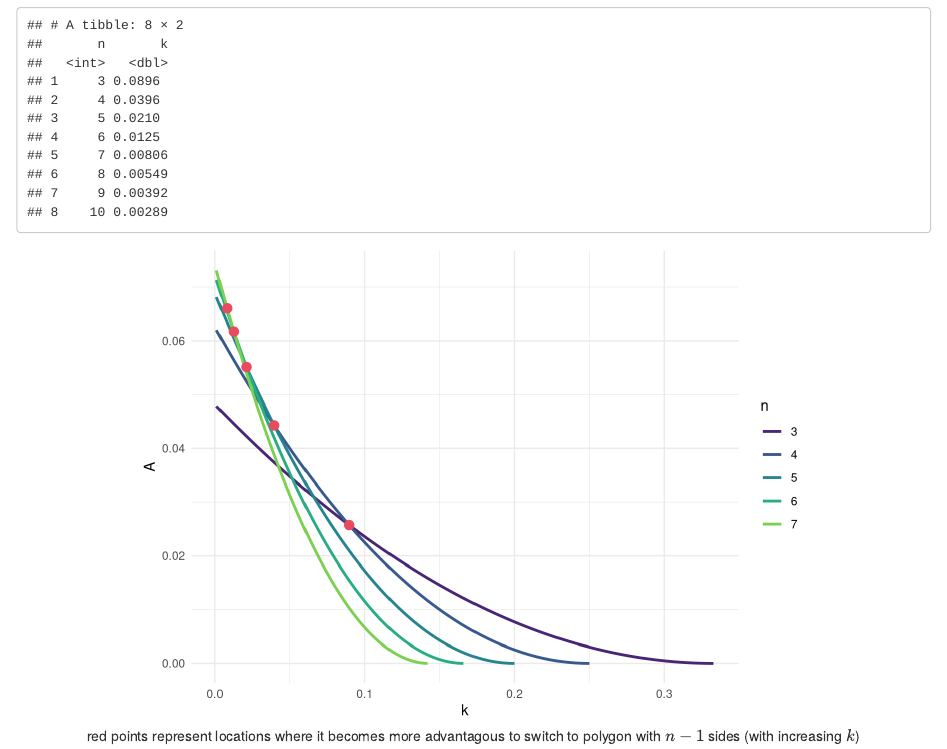
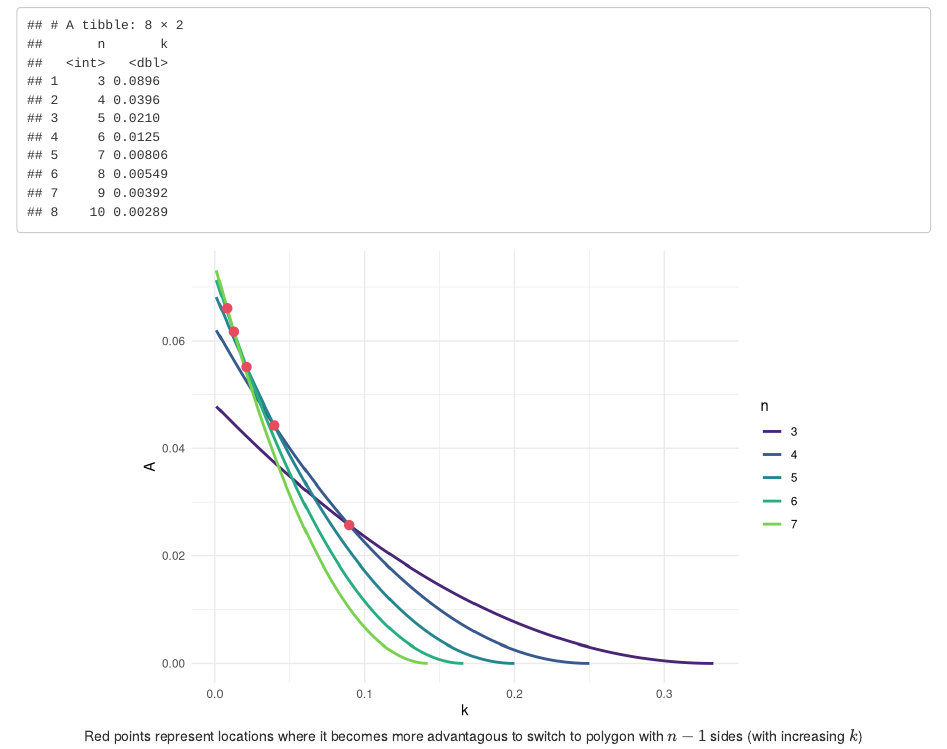
Before and after one commit to sccmckenzie/sccm, an R Markdown document (content/post/2020-08-23-hamster-pen.Rmd): the page in a window 1100 px wide, from 3000 px down. Rendered offline with R 4.5, knitr and Pandoc, with nearby package versions.

Commit message:
capitalization

````diff
--- a/content/post/2020-08-23-hamster-pen.Rmd
+++ b/content/post/2020-08-23-hamster-pen.Rmd
@@ -114,7 +114,7 @@ k_crossover <- tibble(n = 3:10,
 k_crossover
 ```
 
-```{r k-crossover-area, echo = FALSE, fig.cap = "red points represent locations where it becomes more advantagous to switch to polygon with $n - 1$ sides (with increasing $k$)", fig.align="center"}
+```{r k-crossover-area, echo = FALSE, fig.cap = "Red points represent locations where it becomes more advantagous to switch to polygon with $n - 1$ sides (with increasing $k$)", fig.align="center"}
 tibble(n = 3:7) %>%
   mutate(data = map(n, ~ {
     k_max <- 1/.x
````
